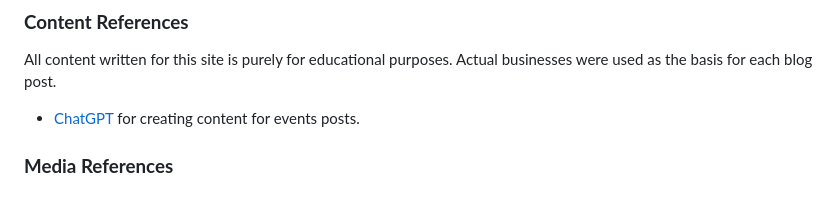
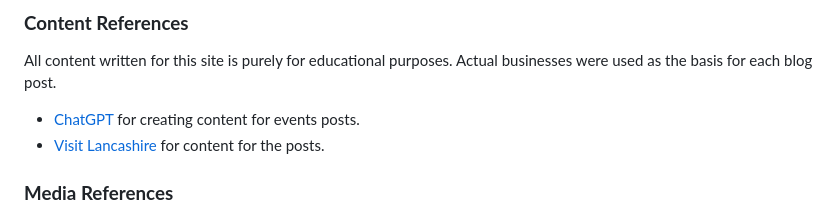
Before and after one commit to Yazhmd/Post-it-, a Markdown page: README.md, the part around the change. Rendered like a GitHub page.

Commit message:
add content reference to README

```diff
--- a/README.md
+++ b/README.md
@@ -692,6 +692,7 @@ Value: cloudinary://************************
 
 All content written for this site is purely for educational purposes. Actual businesses were used as the basis for each blog post.
 - [ChatGPT](https://chatgpt.com/) for creating content for events posts.
+- [Visit Lancashire](https://www.visitlancashire.com/) for content for the posts.
 
 ### **Media References**
 - [Pexels](https://www.pexels.com/) for images used on this site. credit to Ivan Georgiev.
```
